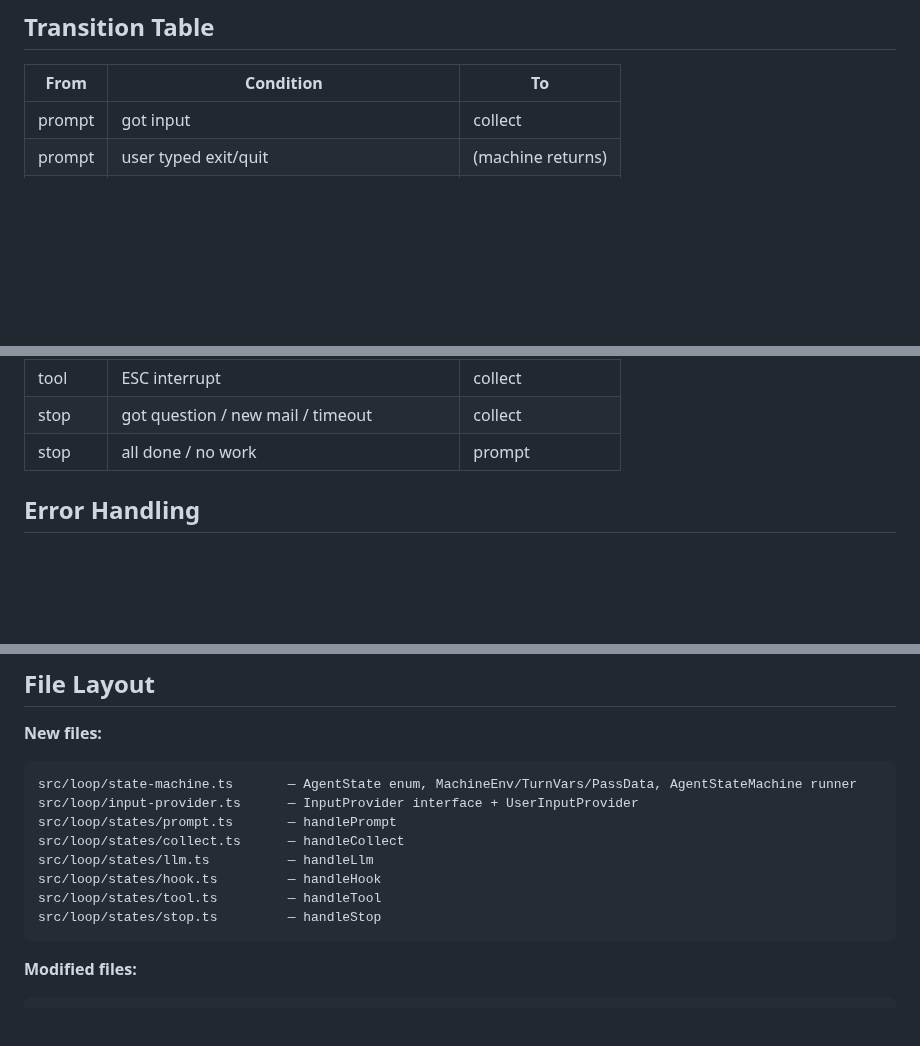
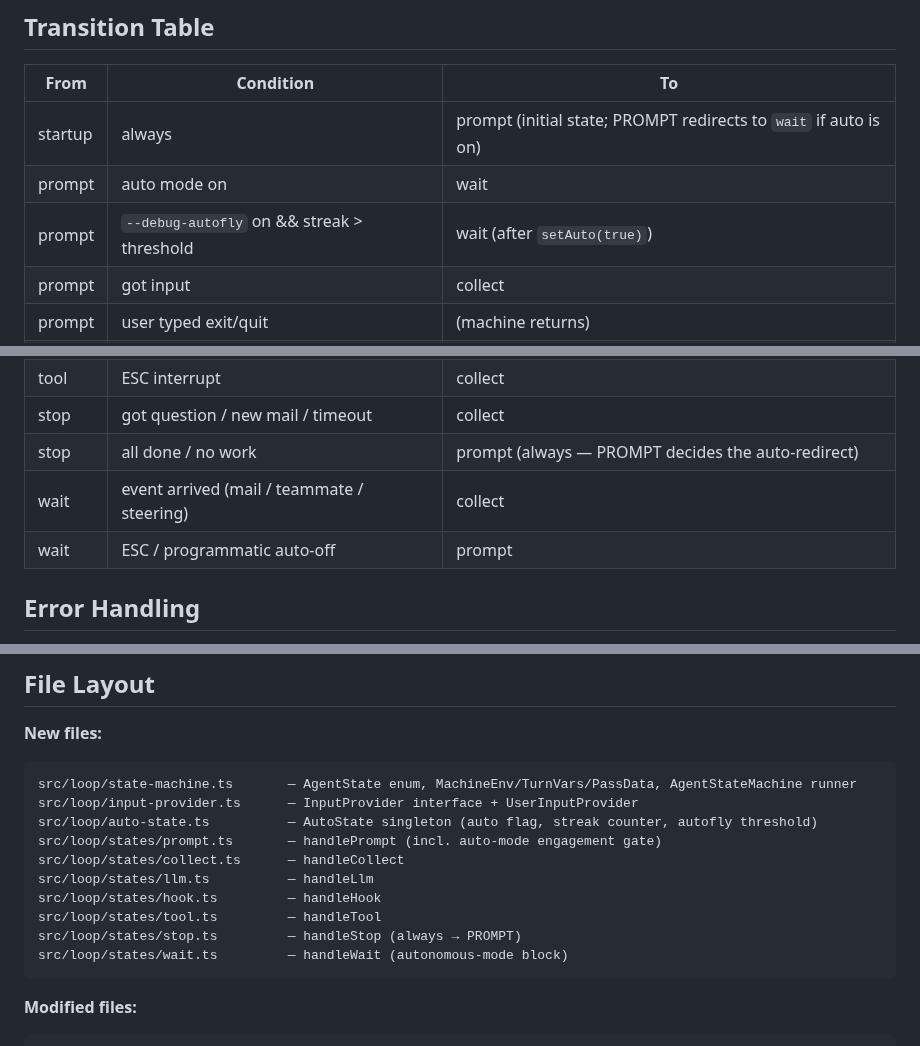
Before and after one commit to pkubangbang/mycc, a Markdown page: docs/state-machine-design.md, 3 parts joined by grey strips. GitHub-like rendering; blank space fills up the shorter version.

````diff
--- a/docs/state-machine-design.md
+++ b/docs/state-machine-design.md
@@ -63,6 +44,9 @@ type StateHandler = (
 
 | From | Condition | To |
 |------|-----------|-----|
+| startup | always | prompt (initial state; PROMPT redirects to `wait` if auto is on) |
+| prompt | auto mode on | wait |
+| prompt | `--debug-autofly` on && streak > threshold | wait (after `setAuto(true)`) |
 | prompt | got input | collect |
 | prompt | user typed exit/quit | (machine returns) |
 | collect | preflight done | llm |
@@ -75,7 +59,9 @@ type StateHandler = (
 | tool | all executed | collect |
 | tool | ESC interrupt | collect |
 | stop | got question / new mail / timeout | collect |
-| stop | all done / no work | prompt |
+| stop | all done / no work | prompt (always — PROMPT decides the auto-redirect) |
+| wait | event arrived (mail / teammate / steering) | collect |
+| wait | ESC / programmatic auto-off | prompt |
 
 ## Error Handling
 
@@ -117,12 +103,14 @@ interface InputProvider {
 ```
 src/loop/state-machine.ts       — AgentState enum, MachineEnv/TurnVars/PassData, AgentStateMachine runner
 src/loop/input-provider.ts      — InputProvider interface + UserInputProvider
-src/loop/states/prompt.ts       — handlePrompt
+src/loop/auto-state.ts          — AutoState singleton (auto flag, streak counter, autofly threshold)
+src/loop/states/prompt.ts       — handlePrompt (incl. auto-mode engagement gate)
 src/loop/states/collect.ts      — handleCollect
 src/loop/states/llm.ts          — handleLlm
 src/loop/states/hook.ts         — handleHook
 src/loop/states/tool.ts         — handleTool
-src/loop/states/stop.ts         — handleStop
+src/loop/states/stop.ts         — handleStop (always → PROMPT)
+src/loop/states/wait.ts         — handleWait (autonomous-mode block)
 ```
 
 **Modified files:**
````
Also changed, not shown: other parts of docs/state-machine-design.md (+7 -26 lines), docs/assets/state-machine-diagram.png (added).
